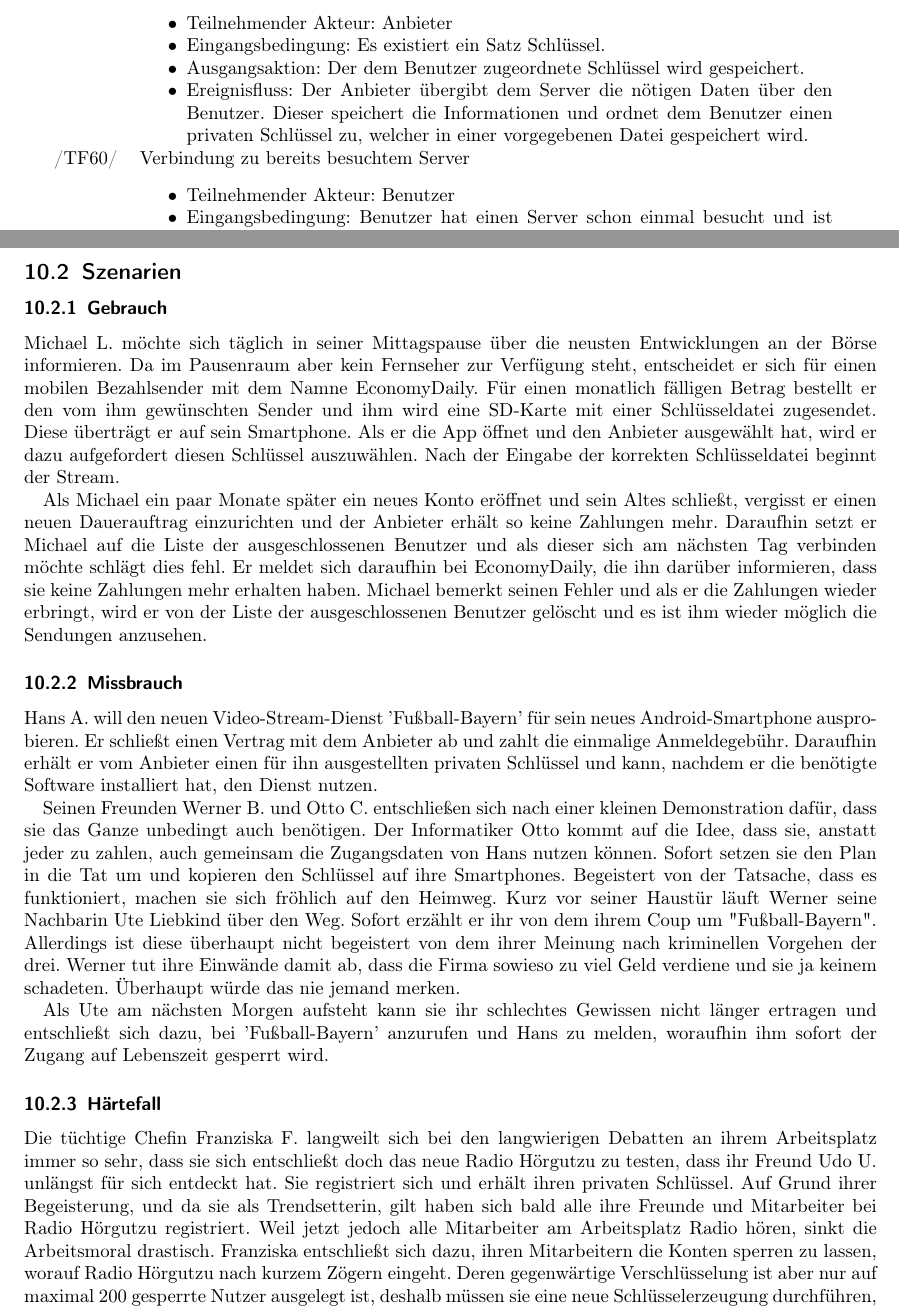
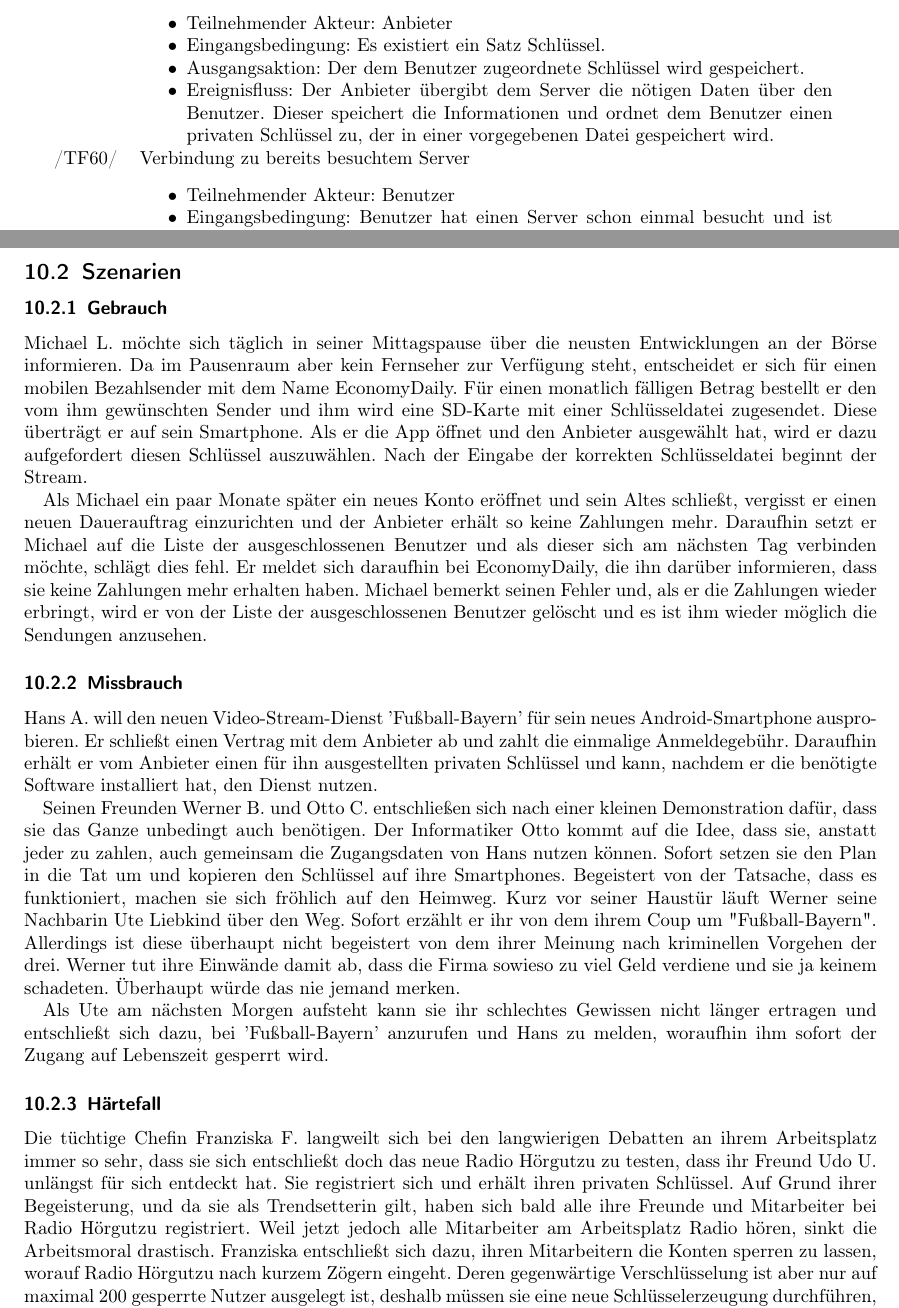
Before and after one commit to niklasb/pse-broadcast-encryption, a LaTeX document (pflichtenheft/pflichtenheft.tex): two parts of pages 13 and 14 of 15, joined at a grey line, cut so that both start at the same text. Compiled offline with pdfLaTeX.

Commit message:
Rechtschreibfehler verbessert.

```diff
--- a/pflichtenheft/pflichtenheft.tex
+++ b/pflichtenheft/pflichtenheft.tex
@@ -459,7 +459,7 @@ Szenarien und Testfälle, die das Produktverhalten in verschiedenen Situationen
    \item Ausgangsaktion: Der dem Benutzer zugeordnete Schl"ussel wird gespeichert.
    \item Ereignisfluss: Der Anbieter übergibt dem Server die nötigen Daten über den Benutzer.
          Dieser speichert die Informationen und ordnet dem Benutzer einen privaten Schlüssel
-         zu, welcher in einer vorgegebenen Datei gespeichert wird.
+         zu, der in einer vorgegebenen Datei gespeichert wird.
    \end{itemize}
 }
 \addrow{/TF60/} {Verbindung zu bereits besuchtem Server
@@ -508,15 +508,15 @@ Szenarien und Testfälle, die das Produktverhalten in verschiedenen Situationen
 
 \subsubsection{Gebrauch}
 Michael L. möchte sich täglich in seiner Mittagspause über die neusten Entwicklungen an der Börse informieren.
-Da im Pausenraum aber kein Fernseher zur Verfügung steht, entscheidet er sich für einen mobilen Bezahlsender mit dem Namne EconomyDaily.
+Da im Pausenraum aber kein Fernseher zur Verfügung steht, entscheidet er sich für einen mobilen Bezahlsender mit dem Name EconomyDaily.
 Für einen monatlich fälligen Betrag bestellt er den vom ihm gewünschten Sender und ihm wird eine SD-Karte mit einer Schlüsseldatei zugesendet.
 Diese überträgt er auf sein Smartphone. Als er die App öffnet und den Anbieter ausgewählt hat, wird er dazu aufgefordert diesen Schlüssel auszuwählen.
 Nach der Eingabe der korrekten Schlüsseldatei beginnt der Stream.
 
 Als Michael ein paar Monate später ein neues Konto eröffnet und sein Altes schließt, vergisst er einen neuen Dauerauftrag einzurichten und der Anbieter erhält so keine Zahlungen mehr.
-Daraufhin setzt er Michael auf die Liste der ausgeschlossenen Benutzer und als dieser sich am nächsten Tag verbinden möchte schlägt dies fehl.
+Daraufhin setzt er Michael auf die Liste der ausgeschlossenen Benutzer und als dieser sich am nächsten Tag verbinden möchte, schlägt dies fehl.
 Er meldet sich daraufhin bei EconomyDaily, die ihn darüber informieren, dass sie keine Zahlungen mehr erhalten haben.
-Michael bemerkt seinen Fehler und als er die Zahlungen wieder erbringt, wird er von der Liste der ausgeschlossenen Benutzer gelöscht und es ist ihm wieder möglich die Sendungen anzusehen.
+Michael bemerkt seinen Fehler und, als er die Zahlungen wieder erbringt, wird er von der Liste der ausgeschlossenen Benutzer gelöscht und es ist ihm wieder möglich die Sendungen anzusehen.
 
 \subsubsection{Missbrauch}
 Hans A. will den neuen Video-Stream-Dienst 'Fußball-Bayern' für sein neues Android-Smartphone ausprobieren. Er schließt einen Vertrag mit dem Anbieter ab und zahlt die einmalige Anmeldegebühr. Daraufhin erhält er vom Anbieter einen für ihn ausgestellten privaten Schlüssel und kann, nachdem er die benötigte Software installiert hat, den Dienst nutzen.
@@ -537,7 +537,7 @@ Die tüchtige Chefin Franziska F. langweilt sich bei den langwierigen
 Debatten an ihrem Arbeitsplatz immer so sehr, dass sie sich entschließt doch
 das neue Radio Hörgutzu zu testen, dass ihr Freund Udo U. unlängst für sich entdeckt hat.
 Sie registriert sich und erhält ihren privaten Schlüssel.
-Auf Grund ihrer Begeisterung, und da sie als Trendsetterin, gilt haben sich bald alle ihre Freunde
+Auf Grund ihrer Begeisterung, und da sie als Trendsetterin gilt, haben sich bald alle ihre Freunde
 und Mitarbeiter bei Radio Hörgutzu registriert. Weil jetzt jedoch alle Mitarbeiter am Arbeitsplatz
 Radio hören, sinkt die Arbeitsmoral drastisch. Franziska entschließt sich dazu, ihren Mitarbeitern
 die Konten sperren zu lassen, worauf Radio Hörgutzu nach kurzem Zögern eingeht. Deren
```
Also changed, not shown: pflichtenheft/pflichtenheft.tex (4 more changed lines).
